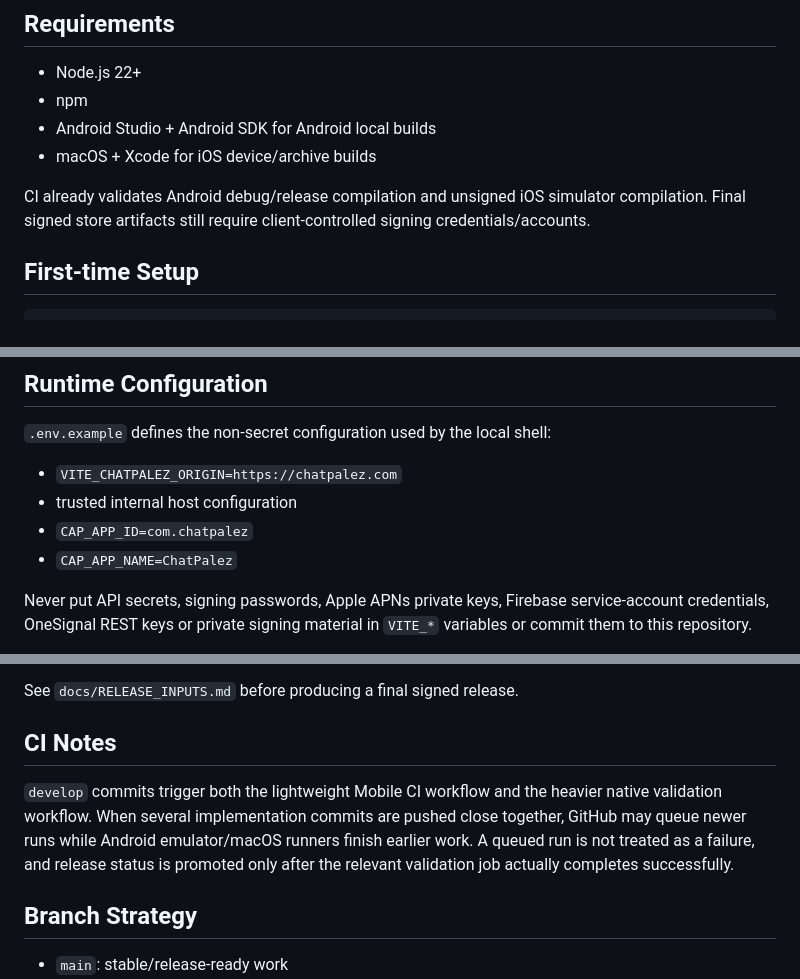
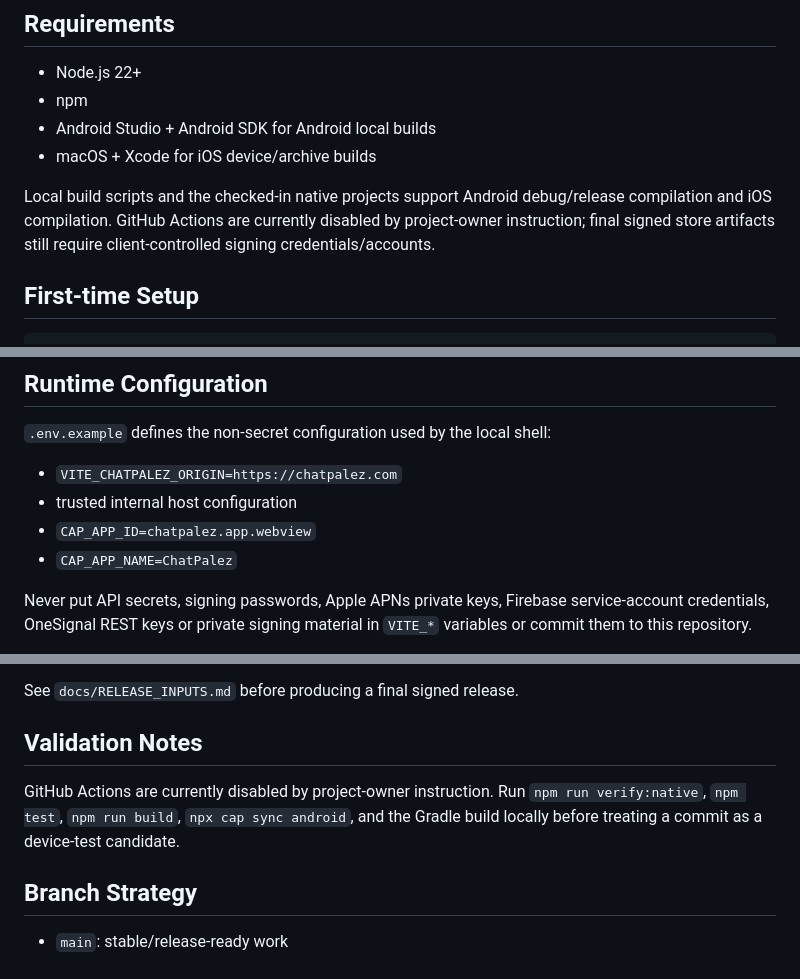
Before and after one commit to justyce2/chatpalez_mobile, a Markdown page: README.md, 3 parts joined by grey strips. GitHub-like rendering.

Commit message:
Correct mobile build documentation [skip ci]

```diff
--- a/README.md
+++ b/README.md
@@ -44,7 +44,7 @@ See `docs/PLATFORM_SUPPORT.md` for orientation and support-policy details.
 - Android Studio + Android SDK for Android local builds
 - macOS + Xcode for iOS device/archive builds
 
-CI already validates Android debug/release compilation and unsigned iOS simulator compilation. Final signed store artifacts still require client-controlled signing credentials/accounts.
+Local build scripts and the checked-in native projects support Android debug/release compilation and iOS compilation. GitHub Actions are currently disabled by project-owner instruction; final signed store artifacts still require client-controlled signing credentials/accounts.
 
 ## First-time Setup
 
@@ -93,7 +93,7 @@ Only regenerate a native project deliberately. CI guards important native config
 
 - `VITE_CHATPALEZ_ORIGIN=https://chatpalez.com`
 - trusted internal host configuration
-- `CAP_APP_ID=com.chatpalez`
+- `CAP_APP_ID=chatpalez.app.webview`
 - `CAP_APP_NAME=ChatPalez`
 
 Never put API secrets, signing passwords, Apple APNs private keys, Firebase service-account credentials, OneSignal REST keys or private signing material in `VITE_*` variables or commit them to this repository.
@@ -151,9 +151,9 @@ The current generated Android `versionCode 1` and iOS build `1` are development
 
 See `docs/RELEASE_INPUTS.md` before producing a final signed release.
 
-## CI Notes
+## Validation Notes
 
-`develop` commits trigger both the lightweight Mobile CI workflow and the heavier native validation workflow. When several implementation commits are pushed close together, GitHub may queue newer runs while Android emulator/macOS runners finish earlier work. A queued run is not treated as a failure, and release status is promoted only after the relevant validation job actually completes successfully.
+GitHub Actions are currently disabled by project-owner instruction. Run `npm run verify:native`, `npm test`, `npm run build`, `npx cap sync android`, and the Gradle build locally before treating a commit as a device-test candidate.
 
 ## Branch Strategy
 
```
